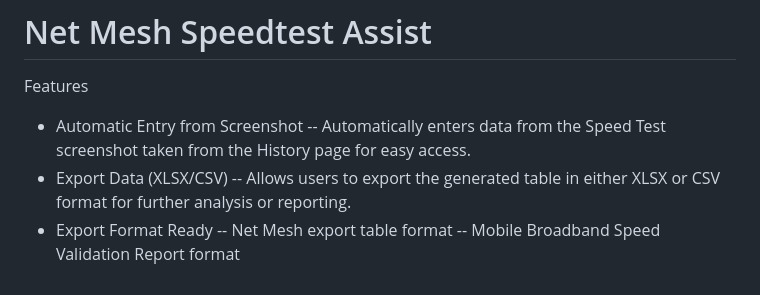
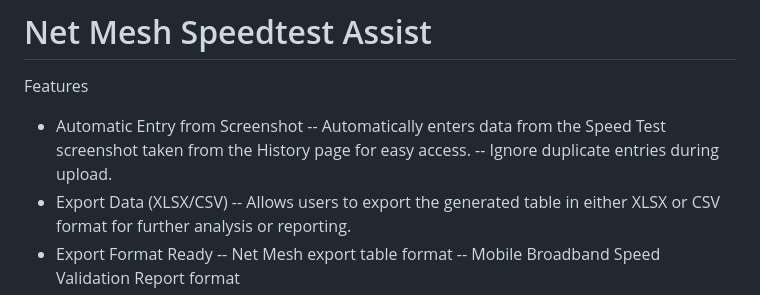
Before and after one commit to francisalfanta/netmeshAssist, a Markdown page: README.md, the part around the change. GitHub-like rendering.

```diff
--- a/README.md
+++ b/README.md
@@ -3,6 +3,7 @@
 Features
 - Automatic Entry from Screenshot
     -- Automatically enters data from the Speed Test screenshot taken from the History page for easy access.
+    -- Ignore duplicate entries during upload.
 - Export Data (XLSX/CSV)
     -- Allows users to export the generated table in either XLSX or CSV format for further analysis or reporting.
 - Export Format Ready
```
